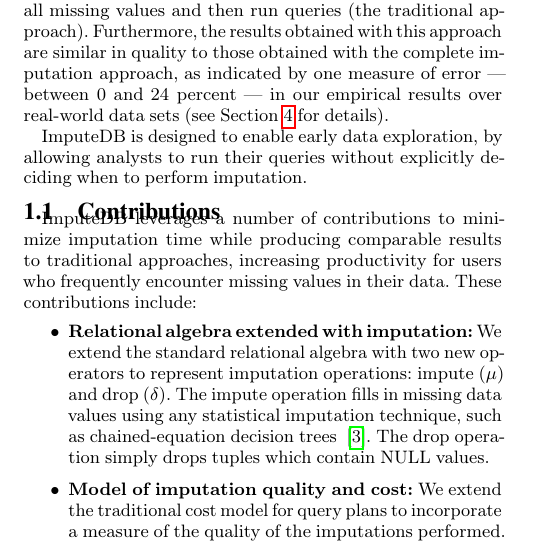
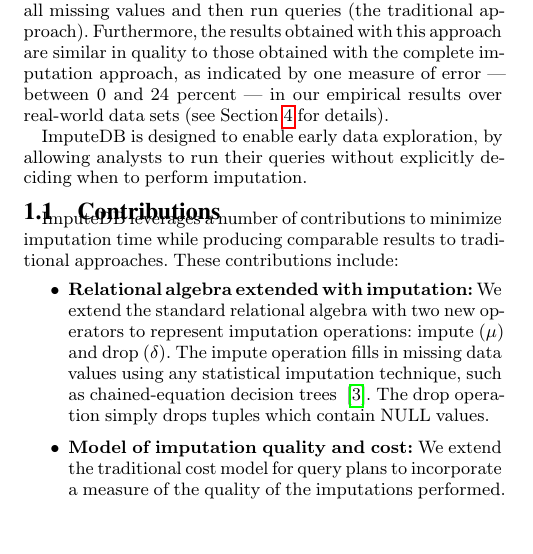
Before and after one commit to mitdbg/imputedb, a LaTeX document (paper/main.tex, which reads paper/introduction.tex): part of one column of page 1 of 12, cut so that both start at the same text, the shorter picture padded with empty space. Compiled offline with pdfLaTeX.

Commit message:
paper: minor fixes

```diff
--- a/paper/introduction.tex
+++ b/paper/introduction.tex
@@ -48,8 +48,8 @@
 %However, we optimize query plans with respect to a heuristic measure of imputation quality, and provide no hard guarantees about the accuracy of the results.
 
 \subsection{Contributions}
-\ProjectName{} leverages a number of contributions to minimize imputation time while producing comparable results to traditional approaches,
-increasing productivity for users who frequently encounter missing values in their data. These contributions include:
+\ProjectName{} leverages a number of contributions to minimize imputation time while producing comparable results to traditional approaches.
+These contributions include:
 \begin{itemize}
 \item \textbf{Relational algebra extended with imputation:}
   We extend the standard relational algebra with two new operators to represent imputation operations: impute ($\mu$) and drop ($\delta$).
```
Also changed, not shown: paper/examples.tex (+2 -2 lines), paper/introduction.tex (2 more changed lines).
